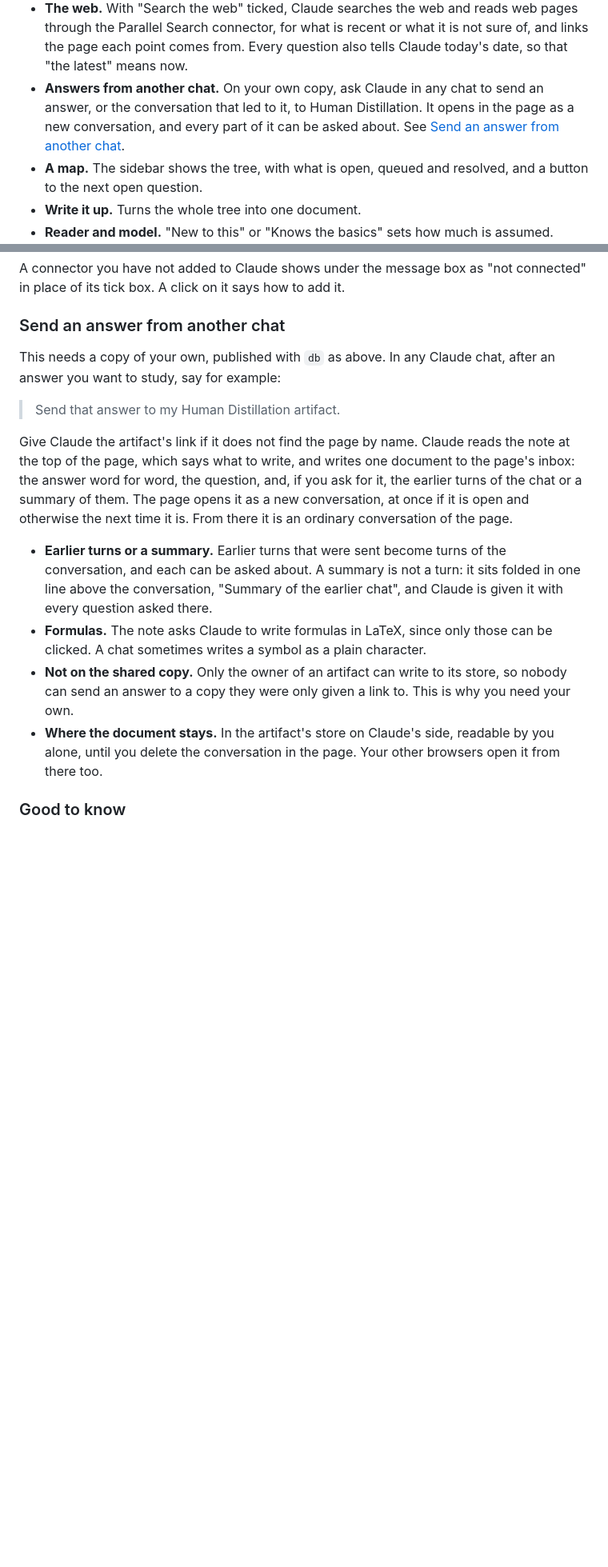
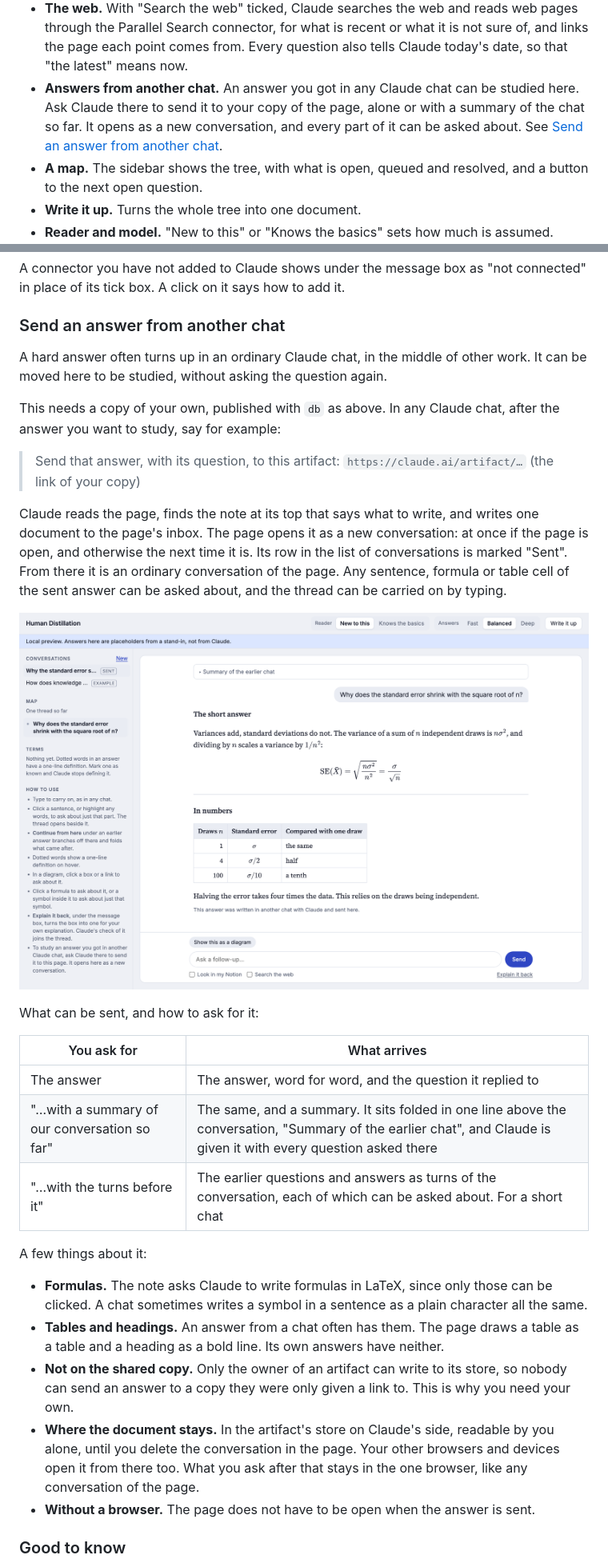
Before and after one commit to hideaki/human-distillation, a Markdown page: README.md, 2 parts joined by grey strips. Shown at 80% size. Drawn GitHub-style; pictures changed too: docs/sent-answer.png (added); blank space fills up the shorter version.

```diff
--- a/README.md
+++ b/README.md
@@ -84,10 +84,11 @@ an answer loses you, which happens a lot with hard material.
   reads web pages through the Parallel Search connector, for what is recent
   or what it is not sure of, and links the page each point comes from. Every
   question also tells Claude today's date, so that "the latest" means now.
-- **Answers from another chat.** On your own copy, ask Claude in any chat to
-  send an answer, or the conversation that led to it, to Human Distillation.
-  It opens in the page as a new conversation, and every part of it can be
-  asked about. See [Send an answer from another chat](#send-an-answer-from-another-chat).
+- **Answers from another chat.** An answer you got in any Claude chat can be
+  studied here. Ask Claude there to send it to your copy of the page, alone
+  or with a summary of the chat so far. It opens as a new conversation, and
+  every part of it can be asked about. See
+  [Send an answer from another chat](#send-an-answer-from-another-chat).
 - **A map.** The sidebar shows the tree, with what is open, queued and
   resolved, and a button to the next open question.
 - **Write it up.** Turns the whole tree into one document.
@@ -188,30 +190,51 @@ connected" in place of its tick box. A click on it says how to add it.
 
 ### Send an answer from another chat
 
+A hard answer often turns up in an ordinary Claude chat, in the middle of
+other work. It can be moved here to be studied, without asking the question
+again.
+
 This needs a copy of your own, published with `db` as above. In any Claude
-chat, after an answer you want to study, say for example:
+chat, after the answer you want to study, say for example:
 
-> Send that answer to my Human Distillation artifact.
+> Send that answer, with its question, to this artifact:
+> `https://claude.ai/artifact/…` (the link of your copy)
 
-Give Claude the artifact's link if it does not find the page by name. Claude
-reads the note at the top of the page, which says what to write, and writes
-one document to the page's inbox: the answer word for word, the question,
-and, if you ask for it, the earlier turns of the chat or a summary of them.
-The page opens it as a new conversation, at once if it is open and otherwise
-the next time it is. From there it is an ordinary conversation of the page.
+Claude reads the page, finds the note at its top that says what to write,
+and writes one document to the page's inbox. The page opens it as a new
+conversation: at once if the page is open, and otherwise the next time it
+is. Its row in the list of conversations is marked "Sent". From there it is
+an ordinary conversation of the page. Any sentence, formula or table cell of
+the sent answer can be asked about, and the thread can be carried on by
+typing.
 
-- **Earlier turns or a summary.** Earlier turns that were sent become turns
-  of the conversation, and each can be asked about. A summary is not a turn:
-  it sits folded in one line above the conversation, "Summary of the earlier
-  chat", and Claude is given it with every question asked there.
+![An answer sent from a chat, open in the page: its question, a formula and a table, with the summary of the earlier chat folded in one line above it](docs/sent-answer.png)
+
+What can be sent, and how to ask for it:
+
+| You ask for | What arrives |
+| --- | --- |
+| The answer | The answer, word for word, and the question it replied to |
+| "…with a summary of our conversation so far" | The same, and a summary. It sits folded in one line above the conversation, "Summary of the earlier chat", and Claude is given it with every question asked there |
+| "…with the turns before it" | The earlier questions and answers as turns of the conversation, each of which can be asked about. For a short chat |
+
+A few things about it:
+
 - **Formulas.** The note asks Claude to write formulas in LaTeX, since only
-  those can be clicked. A chat sometimes writes a symbol as a plain character.
+  those can be clicked. A chat sometimes writes a symbol in a sentence as a
+  plain character all the same.
+- **Tables and headings.** An answer from a chat often has them. The page
+  draws a table as a table and a heading as a bold line. Its own answers
+  have neither.
 - **Not on the shared copy.** Only the owner of an artifact can write to its
   store, so nobody can send an answer to a copy they were only given a link
   to. This is why you need your own.
 - **Where the document stays.** In the artifact's store on Claude's side,
   readable by you alone, until you delete the conversation in the page. Your
-  other browsers open it from there too.
+  other browsers and devices open it from there too. What you ask after that
+  stays in the one browser, like any conversation of the page.
+- **Without a browser.** The page does not have to be open when the answer
+  is sent.
 
 ### Good to know
 
```
Also changed, not shown: other parts of README.md (+41 -5 lines), CLAUDE.md (+5 -3 lines), 1 other file.
